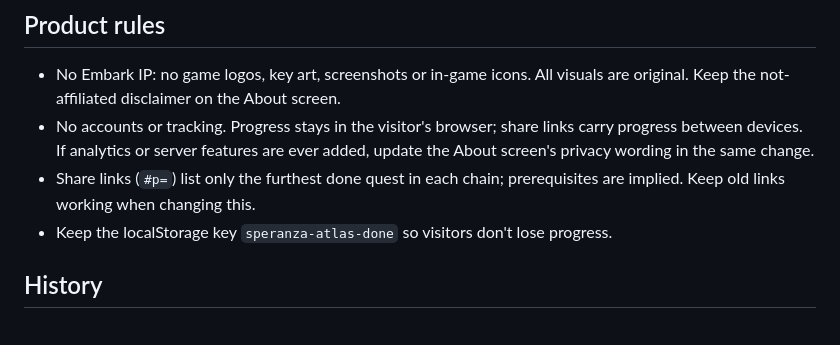
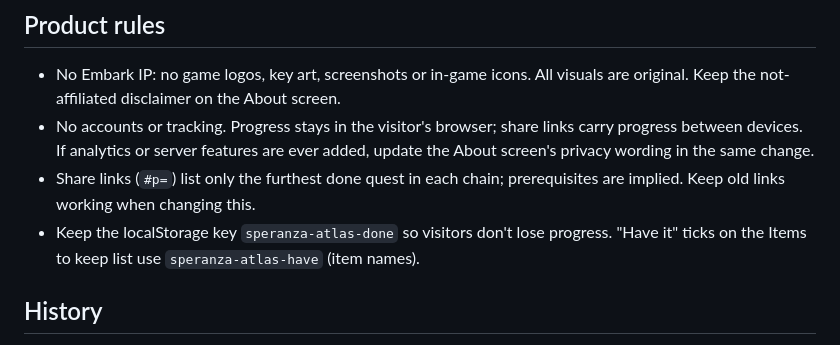
Before and after one commit to rossalv/speranza-quest-atlas, a Markdown page: CLAUDE.md, the part around the change. Rendered like a GitHub page.

```diff
--- a/CLAUDE.md
+++ b/CLAUDE.md
@@ -80,6 +80,7 @@ screenshots, not just console output.
 - Share links (`#p=`) list only the furthest done quest in each chain; prerequisites
   are implied. Keep old links working when changing this.
 - Keep the localStorage key `speranza-atlas-done` so visitors don't lose progress.
+  "Have it" ticks on the Items to keep list use `speranza-atlas-have` (item names).
 
 ## History
 The project started as an iPhone app (Capacitor). Ross switched to website-only on
```
Also changed, not shown: ROADMAP.md (+5 -15 lines).
